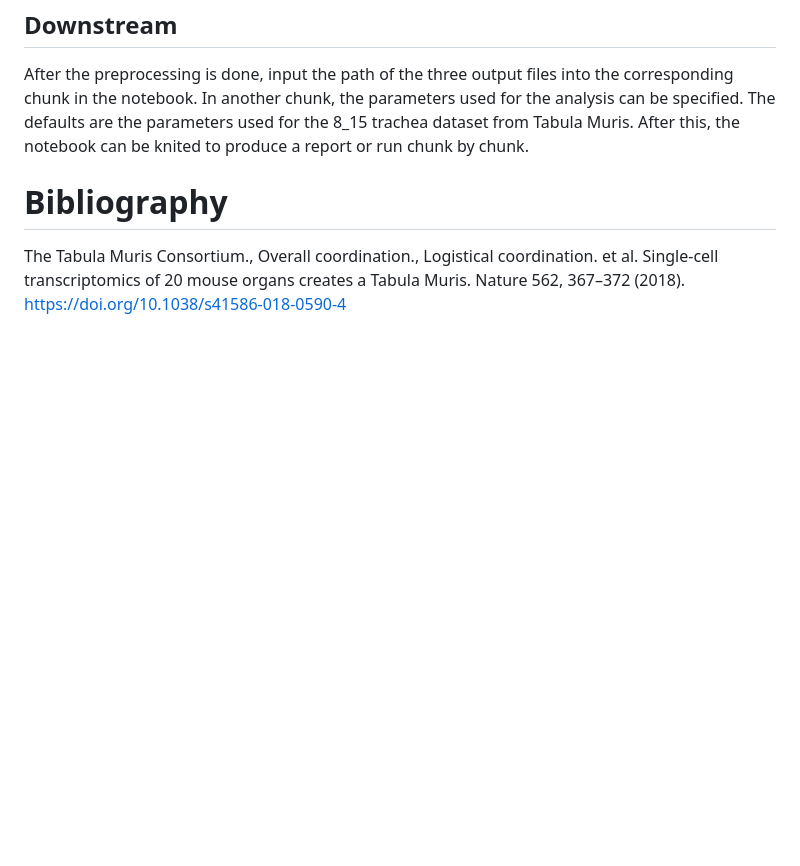
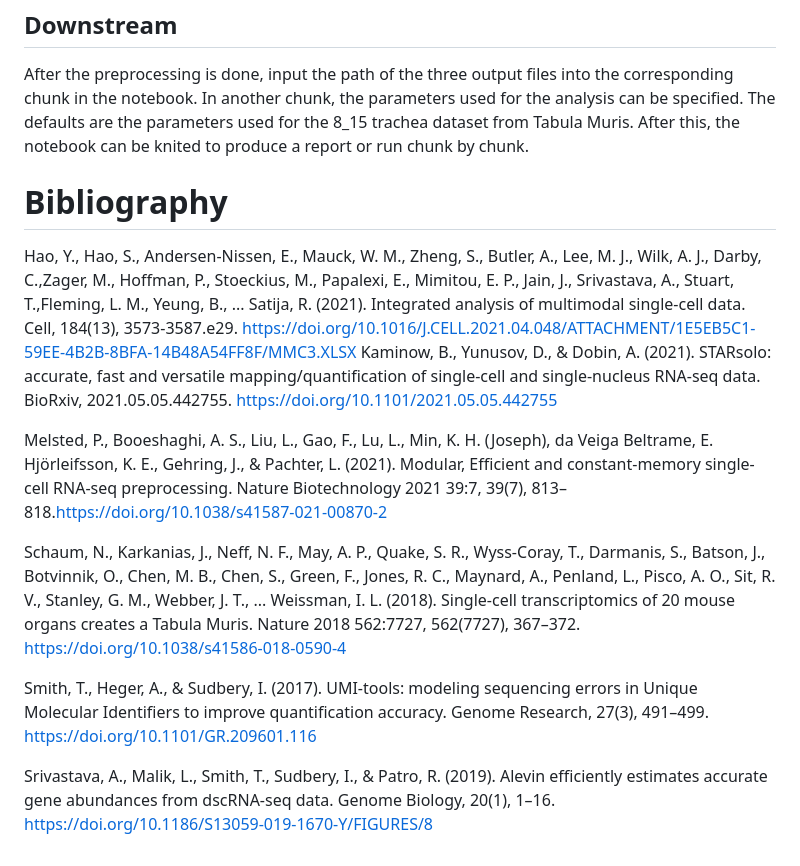
Before and after one commit to didacjs/scRNAseq-Preprocessing-benchmark, a Markdown page: README.md, the part around one of its changes. GitHub-like rendering; blank space fills up the shorter version.

```diff
--- a/README.md
+++ b/README.md
@@ -46,4 +58,16 @@ After the preprocessing is done, input the path of the three output files into t
 
 # Bibliography
 
-The Tabula Muris Consortium., Overall coordination., Logistical coordination. et al. Single-cell transcriptomics of 20 mouse organs creates a Tabula Muris. Nature 562, 367–372 (2018). https://doi.org/10.1038/s41586-018-0590-4
+Hao, Y., Hao, S., Andersen-Nissen, E., Mauck, W. M., Zheng, S., Butler, A., Lee, M. J., Wilk, A. J., Darby, C.,Zager, M., Hoffman, P., Stoeckius, M., Papalexi, E., Mimitou, E. P., Jain, J., Srivastava, A., Stuart, T.,Fleming, L. M., Yeung, B., ... Satija, R. (2021). Integrated analysis of multimodal single-cell data. Cell,
+184(13), 3573-3587.e29. https://doi.org/10.1016/J.CELL.2021.04.048/ATTACHMENT/1E5EB5C1-59EE-4B2B-8BFA-14B48A54FF8F/MMC3.XLSX
+Kaminow, B., Yunusov, D., & Dobin, A. (2021). STARsolo: accurate, fast and versatile mapping/quantification of single-cell and single-nucleus RNA-seq data. BioRxiv,
+2021.05.05.442755. https://doi.org/10.1101/2021.05.05.442755
+
+Melsted, P., Booeshaghi, A. S., Liu, L., Gao, F., Lu, L., Min, K. H. (Joseph), da Veiga Beltrame, E. Hjörleifsson, K. E., Gehring, J., & Pachter, L. (2021). Modular, Efficient and constant-memory single-cell RNA-seq preprocessing. Nature Biotechnology 2021 39:7, 39(7), 813–818.https://doi.org/10.1038/s41587-021-00870-2
+
+Schaum, N., Karkanias, J., Neff, N. F., May, A. P., Quake, S. R., Wyss-Coray, T., Darmanis, S., Batson, J., Botvinnik, O., Chen, M. B., Chen, S., Green, F., Jones, R. C., Maynard, A., Penland, L., Pisco, A. O., Sit, R. V., Stanley, G. M., Webber, J. T., ... Weissman, I. L. (2018). Single-cell transcriptomics of 20
+mouse organs creates a Tabula Muris. Nature 2018 562:7727, 562(7727), 367–372. https://doi.org/10.1038/s41586-018-0590-4
+
+Smith, T., Heger, A., & Sudbery, I. (2017). UMI-tools: modeling sequencing errors in Unique Molecular Identifiers to improve quantification accuracy. Genome Research, 27(3), 491–499. https://doi.org/10.1101/GR.209601.116
+
+Srivastava, A., Malik, L., Smith, T., Sudbery, I., & Patro, R. (2019). Alevin efficiently estimates accurate gene abundances from dscRNA-seq data. Genome Biology, 20(1), 1–16. https://doi.org/10.1186/S13059-019-1670-Y/FIGURES/8
```
Also changed, not shown: other parts of README.md (+17 -5 lines).
